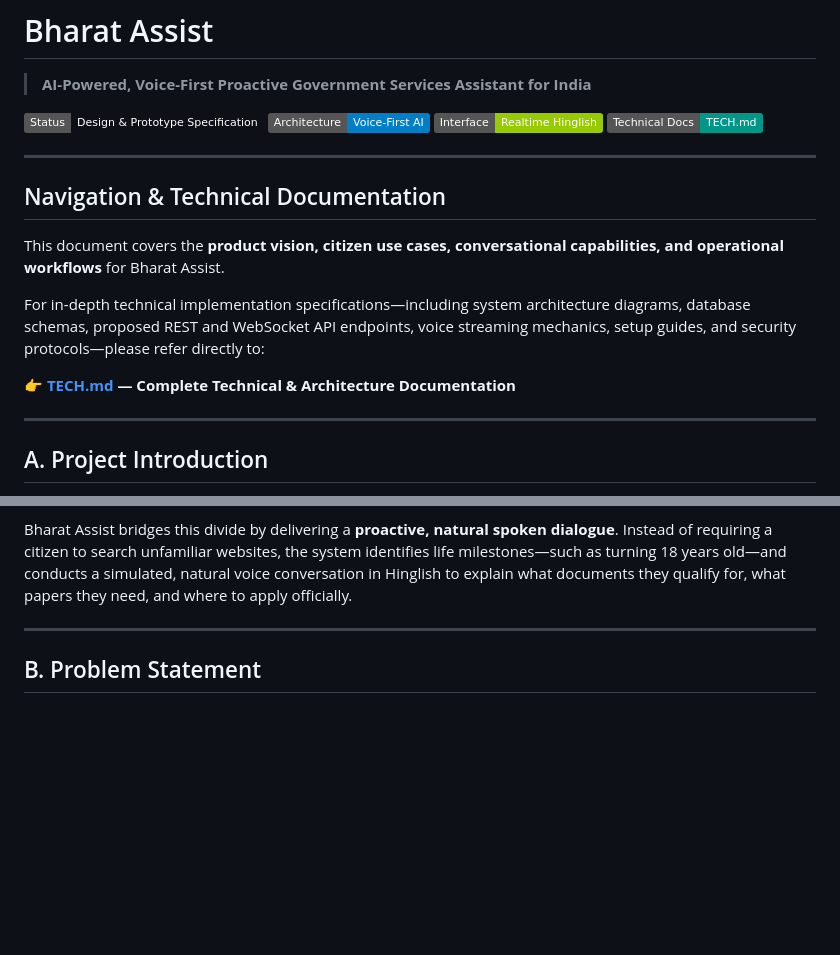
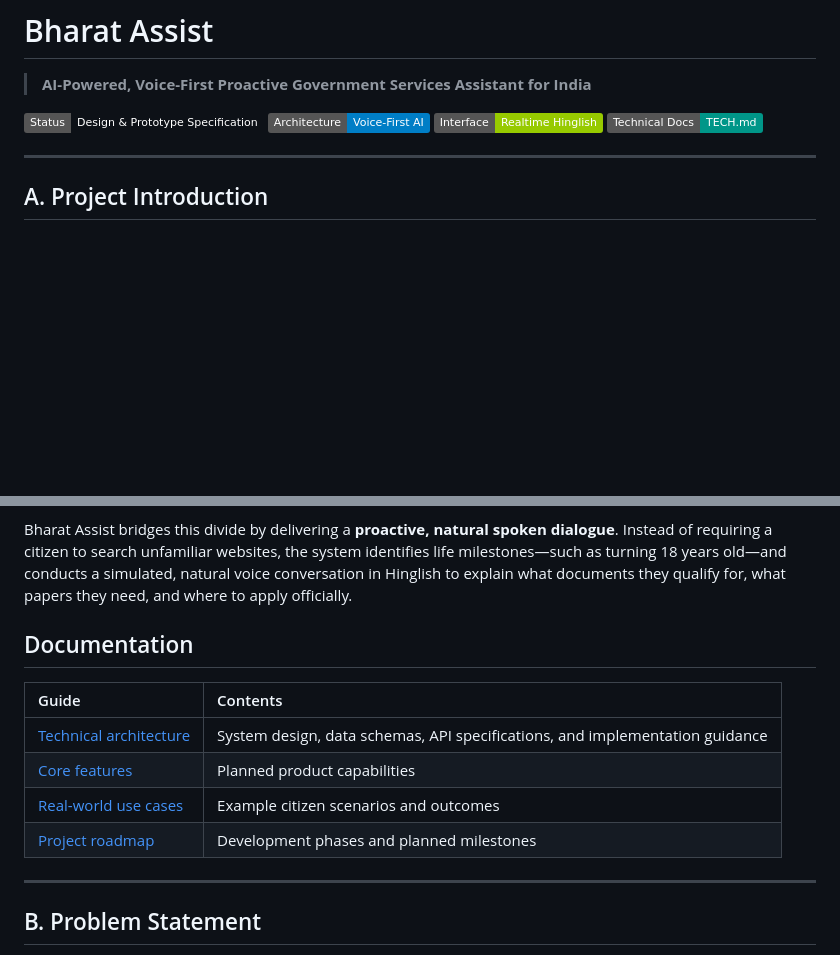
Before and after one commit to siddhant-dev10/Timbre, a Markdown page: README.md, 2 parts joined by grey strips. GitHub-like rendering; badges without logos; blank space fills up the shorter version.

Commit message:
docs(readme): update badge anchors and add documentation index table

```diff
--- a/README.md
+++ b/README.md
@@ -8,14 +8,4 @@
 [![Documentation: TECH.md](https://img.shields.io/badge/Technical%20Docs-TECH.md-009688.svg)](TECH.md)
-
----
-
-## Navigation & Technical Documentation
-
-This document covers the **product vision, citizen use cases, conversational capabilities, and operational workflows** for Bharat Assist.
-
-For in-depth technical implementation specifications—including system architecture diagrams, database schemas, proposed REST and WebSocket API endpoints, voice streaming mechanics, setup guides, and security protocols—please refer directly to:
-
-👉 **[TECH.md](TECH.md) — Complete Technical & Architecture Documentation**
 
 ---
 
@@ -32,6 +22,15 @@ India's digital public infrastructure has expanded rapidly over the past decade
 - **Linguistic Reality**: Everyday communication across Indian households occurs in fluid vernaculars and code-switched dialogues (such as **Hinglish**—Hindi interwoven with everyday English terms like *form*, *date of birth*, *licence*, *website*, and *portal*). Traditional automated telephone helplines rely on formal, rigid scripts that fail to understand natural colloquial phrasing.
 
 Bharat Assist bridges this divide by delivering a **proactive, natural spoken dialogue**. Instead of requiring a citizen to search unfamiliar websites, the system identifies life milestones—such as turning 18 years old—and conducts a simulated, natural voice conversation in Hinglish to explain what documents they qualify for, what papers they need, and where to apply officially.
+
+## Documentation
+
+| Guide | Contents |
+| :--- | :--- |
+| [Technical architecture](TECH.md) | System design, data schemas, API specifications, and implementation guidance |
+| [Core features](#d-core-features) | Planned product capabilities |
+| [Real-world use cases](#e-real-world-use-cases) | Example citizen scenarios and outcomes |
+| [Project roadmap](#i-project-roadmap) | Development phases and planned milestones |
 
 ---
 
```
Also changed, not shown: other parts of README.md (+3 -3 lines).
